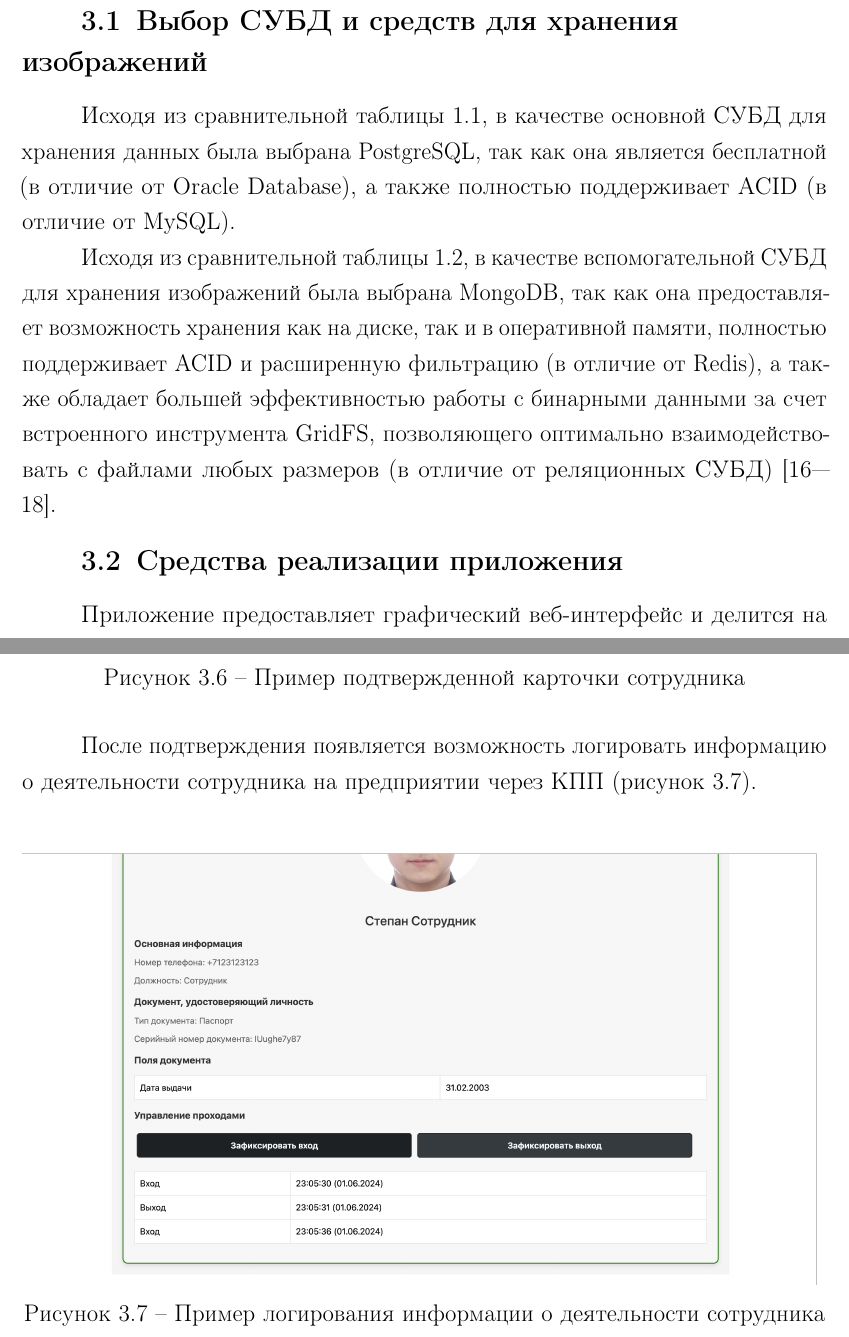
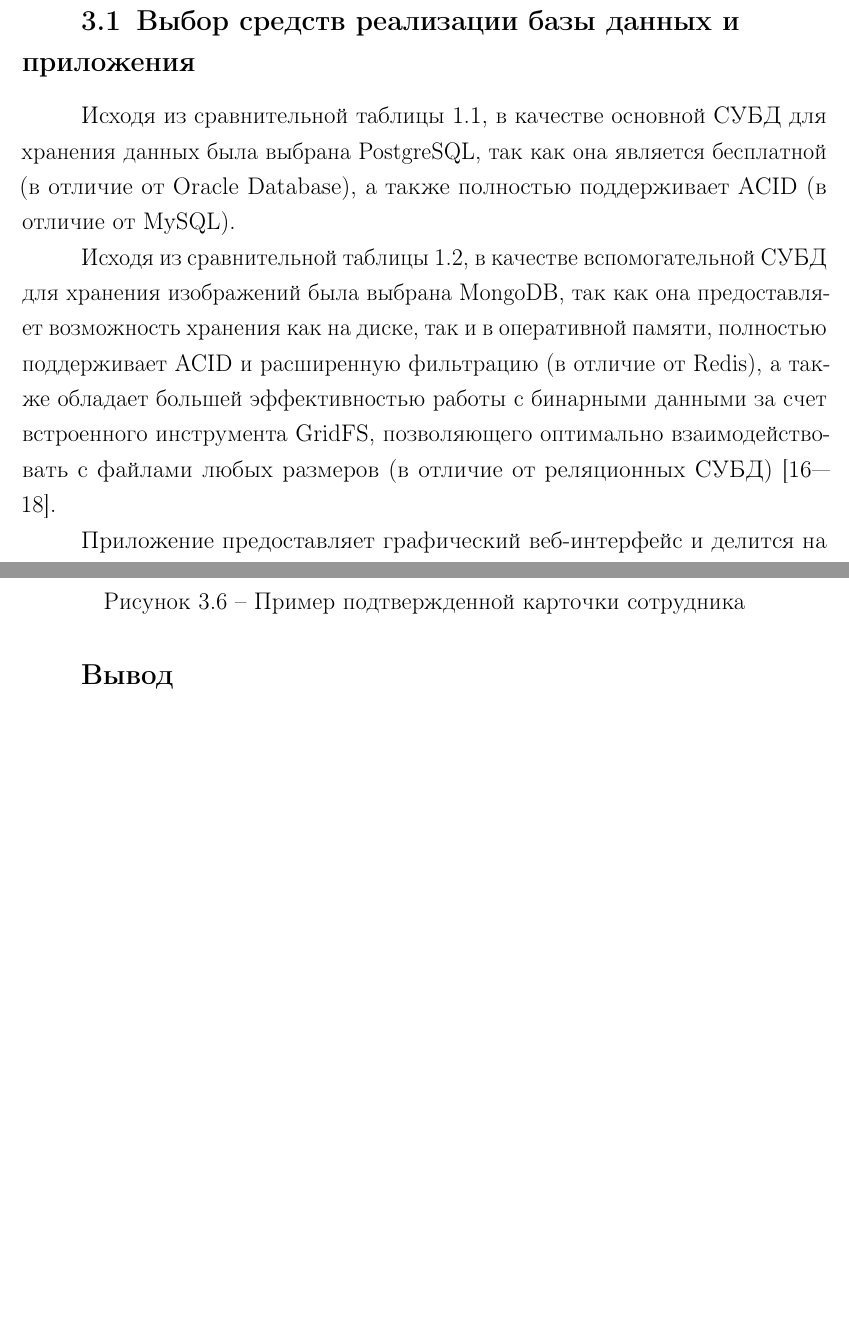
Before and after one commit to pstpn/DB-Course, a LaTeX document (Note/report.tex, which reads Note/parts/04-techno.tex): two parts of pages 22 and 31 of 40 before the commit and two parts of pages 21 and 30 of 38 after it, joined at a grey line, cut at the place of the change, the shorter picture padded with empty space. Compiled offline with pdfLaTeX.

Commit message:
[*]: fix vkr.exe

```diff
--- a/Note/parts/04-techno.tex
+++ b/Note/parts/04-techno.tex
@@ -1,12 +1,10 @@
 \chapter{Технологический раздел}
 
-\section{Выбор СУБД и средств для хранения изображений}
+\section{Выбор средств реализации базы данных и приложения}
 
 Исходя из сравнительной таблицы~\ref{table:compareRelDBs}, в качестве основной СУБД для хранения данных была выбрана PostgreSQL, так как она является бесплатной (в отличие от Oracle Database), а также полностью поддерживает ACID (в отличие от MySQL).
 
 Исходя из сравнительной таблицы~\ref{table:compareNoSQLDBs}, в качестве вспомогательной СУБД для хранения изображений была выбрана MongoDB, так как она предоставляет возможность хранения как на диске, так и в оперативной памяти, полностью поддерживает ACID и расширенную фильтрацию (в отличие от Redis), а также обладает большей эффективностью работы с бинарными данными за счет встроенного инструмента GridFS, позволяющего оптимально взаимодействовать с файлами любых размеров (в отличие от реляционных СУБД)~\cite{cmpNosqlSCDB, cmpStoreBinary, cmpStoreBinary1}.
-
-\section{Средства реализации приложения}
 
 Приложение предоставляет графический веб-интерфейс и делится на две части: backend и frontend.
 Для реализации каждой части приложения были выбраны следующие средства:
@@ -103,14 +105,6 @@
 	{1\textwidth}
 	{Пример подтвержденной карточки сотрудника}
 
-После подтверждения появляется возможность логировать информацию о деятельности сотрудника на предприятии через КПП (рисунок~\ref{img:demo8.png}).
-\includeimage
-	{demo8.png}
-	{f}
-	{H}
-	{1\textwidth}
-	{Пример логирования информации о деятельности сотрудника}
-
 \section*{Вывод}
 
 В технологическом разделе были выбраны средства реализации базы данных и приложения (в том числе выбор СУБД и средств для хранения изображений) и описаны интерфейсы доступа к базе данных.
```
Also changed, not shown: Note/parts/05-research.tex (+0 -2 lines), Note/report.pdf, Note/parts/04-techno.tex (4 more changed lines).
